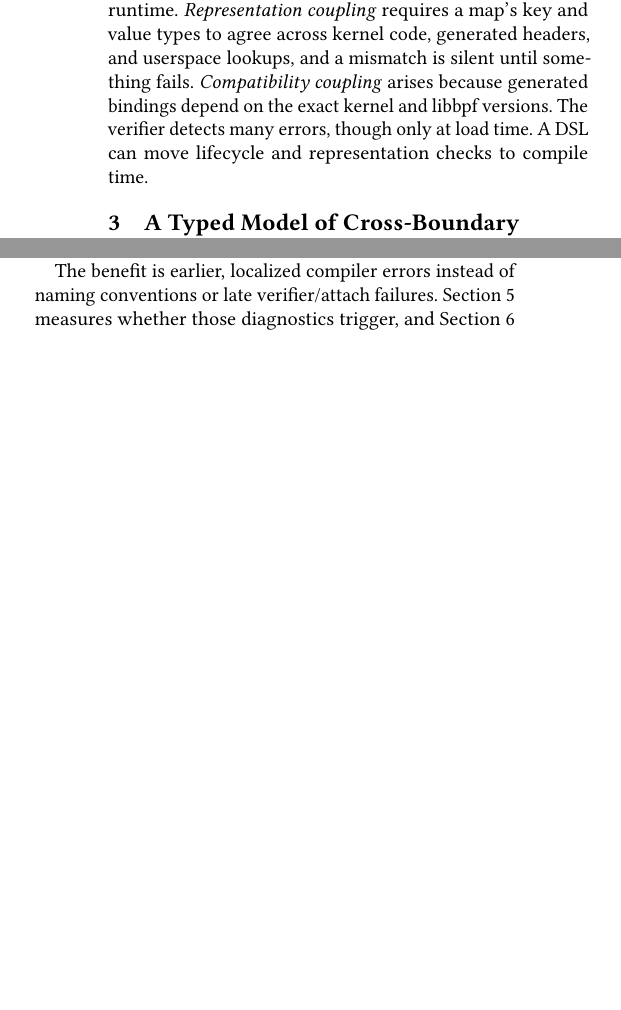
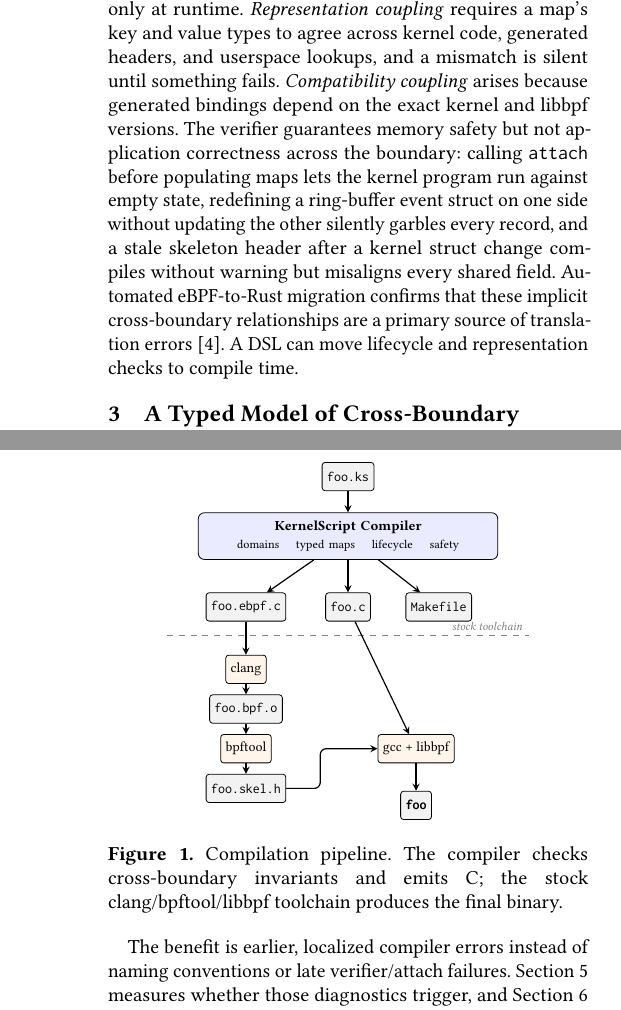
Before and after one commit to yunwei37/kernel-script-paper, a LaTeX paper (paper/kernelscript-paper.tex): two parts of the columns of page 2 of 6 before the commit and two parts of the columns of pages 2 and 3 of 7 after it, joined at a grey line, cut so that both start at the same text, the shorter picture padded with empty space. Compiled offline with pdfLaTeX.

Commit message:
Differentiate examples from Heimdall and add pipeline figure
Replace cross-boundary failure examples in abstract, intro, and
background to avoid overlap with Heimdall's kernel-side bug taxonomy
(Hook/context mismatch, Map type/schema confusion). New examples
focus on cross-boundary coordination: event struct drift between
kernel and userspace, lifecycle misordering, stale skeleton headers,
and map value struct redefinition across the boundary.

Also add TikZ pipeline figure, Heimdall citation with correct authors
(Dasu et al.), and download reference PDF.

```diff
--- a/paper/kernelscript-paper.tex
+++ b/paper/kernelscript-paper.tex
@@ -8,6 +8,7 @@
 \usepackage{listings}
 \usepackage{needspace}
 \usepackage{placeins}
+\usepackage{tikz}
 \usepackage{xcolor}
 
 \renewcommand\footnotetextcopyrightpermission[1]{}
@@ -45,8 +46,8 @@
 \begin{abstract}
 eBPF has become the standard mechanism for extending Linux with custom packet processing, tracing, and security policies, but its programming model is fragmented.
 % eBPF 已成为使用自定义数据包处理、追踪和安全策略扩展 Linux 的标准机制，但其编程模型是碎片化的。
-A single application spans kernel code, a userspace loader, and shared maps, yet the relationships among them (types, lifecycle ordering, shared state) are checked only at load time or not at all, leading to late, hard-to-diagnose failures.
-% 单个应用程序跨越内核代码、用户空间加载器和共享映射，但它们之间的关系（类型、生命周期顺序、共享状态）仅在加载时检查或根本不检查，导致难以诊断的延迟故障。
+A single application spans kernel code, a userspace loader, and shared maps, yet the relationships among them (types, lifecycle ordering, shared state) are checked only at load time or not at all --- an event struct defined differently on each side silently garbles every record, and misordered lifecycle calls quietly drop events.
+% 单个应用程序跨越内核代码、用户空间加载器和共享映射，但它们之间的关系（类型、生命周期顺序、共享状态）仅在加载时检查或根本不检查——两侧定义不同的事件结构体静默篡改每条记录，错序的生命周期调用静默丢失事件。
 We observe that these cross-boundary relationships are duplicated concepts that a type system can unify.
 % 我们观察到这些跨边界关系是类型系统可以统一的重复概念。
 We present \tool{}, a DSL that types maps, program handles, and execution domains in one source, then lowers to standard C through the clang/bpftool/libbpf toolchain.
@@ -154,8 +155,10 @@ The kernel/userspace split introduces three kinds of coupling that current tools
 % 表示耦合要求映射的键和值类型在内核代码、生成的头文件和用户空间查找之间一致，不匹配在出现故障之前是静默的。
 \emph{Compatibility coupling} arises because generated bindings depend on the exact kernel and libbpf versions.
 % 兼容性耦合出现是因为生成的绑定依赖于确切的内核和 libbpf 版本。
-The verifier detects many errors, though only at load time.
-% 验证器检测许多错误，但仅在加载时。
+The verifier guarantees memory safety but not application correctness across the boundary: calling \code{attach} before populating maps lets the kernel program run against empty state, redefining a ring-buffer event struct on one side without updating the other silently garbles every record, and a stale skeleton header after a kernel struct change compiles without warning but misaligns every shared field.
+% 验证器保证内存安全，但不保证跨边界的应用正确性：在填充映射之前调用 attach 使内核程序在空状态下运行，在一侧重新定义环形缓冲区事件结构体而不更新另一侧会静默篡改每条记录，内核结构体更改后过时的骨架头文件在没有警告的情况下编译但使每个共享字段对齐错误。
+Automated eBPF-to-Rust migration confirms that these implicit cross-boundary relationships are a primary source of translation errors~\cite{heimdall}.
+% 自动化的 eBPF 到 Rust 迁移证实这些隐式跨边界关系是翻译错误的主要来源。
 A DSL can move lifecycle and representation checks to compile time.
 % DSL 可以将生命周期和表示检查移至编译时。
 
@@ -268,6 +271,62 @@ For an input \texttt{foo.ks}, the generated project contains \texttt{foo.ebpf.c}
 % 对于输入 \texttt{foo.ks}，生成的项目包含 \texttt{foo.ebpf.c}、\texttt{foo.c}、\texttt{Makefile}，以及当存在 kfuncs 时的 \texttt{foo.mod.c}。
 The Makefile invokes bpftool to dump \texttt{vmlinux.h}, clang to produce a BPF object, bpftool to generate a skeleton, and gcc to link the userspace loader against libbpf (together with libelf and zlib).
 % Makefile 调用 bpftool 转储 \texttt{vmlinux.h}，clang 生成 BPF 对象，bpftool 生成骨架，gcc 将用户空间加载器与 libbpf（以及 libelf 和 zlib）链接。
+
+\begin{figure}[t]
+\centering
+\begin{tikzpicture}[
+  font=\scriptsize,
+  file/.style={draw, rounded corners=1.5pt, fill=gray!10,
+    inner sep=2.5pt, font=\scriptsize\ttfamily, minimum height=5mm},
+  phase/.style={draw, rounded corners=3pt, fill=blue!8,
+    inner sep=4pt, align=center, text width=50mm},
+  tool/.style={draw, rounded corners=1.5pt, fill=orange!8,
+    inner sep=2.5pt, minimum height=5mm},
+  arr/.style={->, >=stealth, semithick},
+]
+
+\node[file] (src) at (0, 0) {foo.ks};
+
+\node[phase] (comp) at (0, -1.05) {%
+  \textbf{KernelScript Compiler}\\[1pt]
+  {\tiny domains \quad typed maps \quad lifecycle \quad safety}};
+\draw[arr] (src) -- (comp);
+
+\node[file] (ebpfc) at (-1.8, -2.3) {foo.ebpf.c};
+\node[file] (userc) at (0, -2.3) {foo.c};
+\node[file] (makef) at (1.6, -2.3) {Makefile};
+\draw[arr] (comp) -- (ebpfc);
+\draw[arr] (comp) -- (userc);
+\draw[arr] (comp) -- (makef);
+
+\draw[dashed, gray, semithick] (-3.2, -2.8) -- (3.2, -2.8);
+\node[anchor=east, gray, font=\tiny\itshape] at (3.2, -2.65) {stock toolchain};
+
+\node[tool] (clang) at (-1.8, -3.4) {clang};
+\draw[arr] (ebpfc) -- (clang);
+
+\node[file] (bpfo) at (-1.8, -4.1) {foo.bpf.o};
+\draw[arr] (clang) -- (bpfo);
+
+\node[tool] (bpftool) at (-1.8, -4.8) {bpftool};
+\draw[arr] (bpfo) -- (bpftool);
+
+\node[file] (skel) at (-1.8, -5.5) {foo.skel.h};
+\draw[arr] (bpftool) -- (skel);
+
+\node[tool] (gcc) at (1.2, -4.8) {gcc + libbpf};
+\draw[arr] (userc) -- (gcc);
+\draw[arr, rounded corners=3pt] (skel.east) -- ++(0.6, 0) |- (gcc.west);
+
+\node[file, font=\scriptsize\ttfamily\bfseries] (bin) at (1.2, -5.8) {foo};
+\draw[arr] (gcc) -- (bin);
+
+\end{tikzpicture}
+\caption{Compilation pipeline. The compiler checks cross-boundary
+invariants and emits C\@; the stock clang/bpftool/libbpf toolchain
+produces the final binary.}
+\label{fig:pipeline}
+\end{figure}
 
 Each typing rule of Section~\ref{sec:model} maps to a concrete compiler pass.
 % 第~\ref{sec:model} 节的每条类型规则映射到一个具体的编译器遍。
```
Also changed, not shown: paper/references.bib (+15 -0 lines), paper/kernelscript-paper.pdf, reference/heimdall-2605.25411.pdf (added), paper/kernelscript-paper.tex (8 more changed lines).
